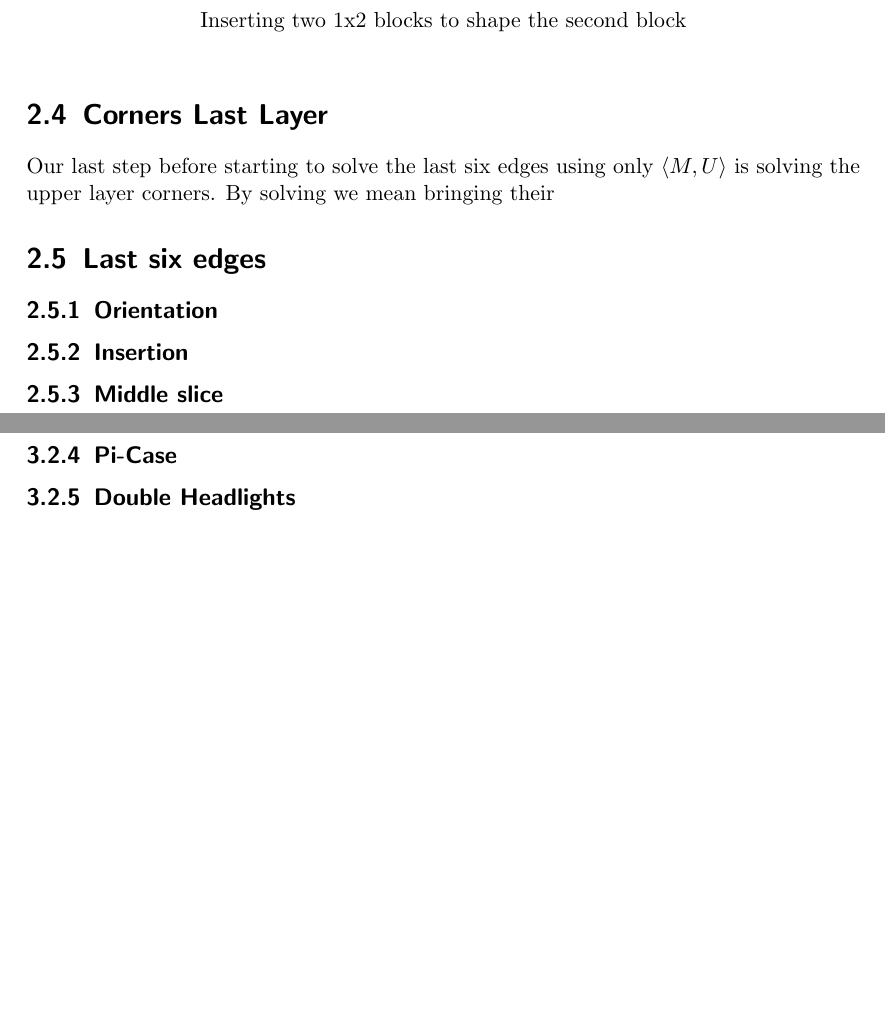
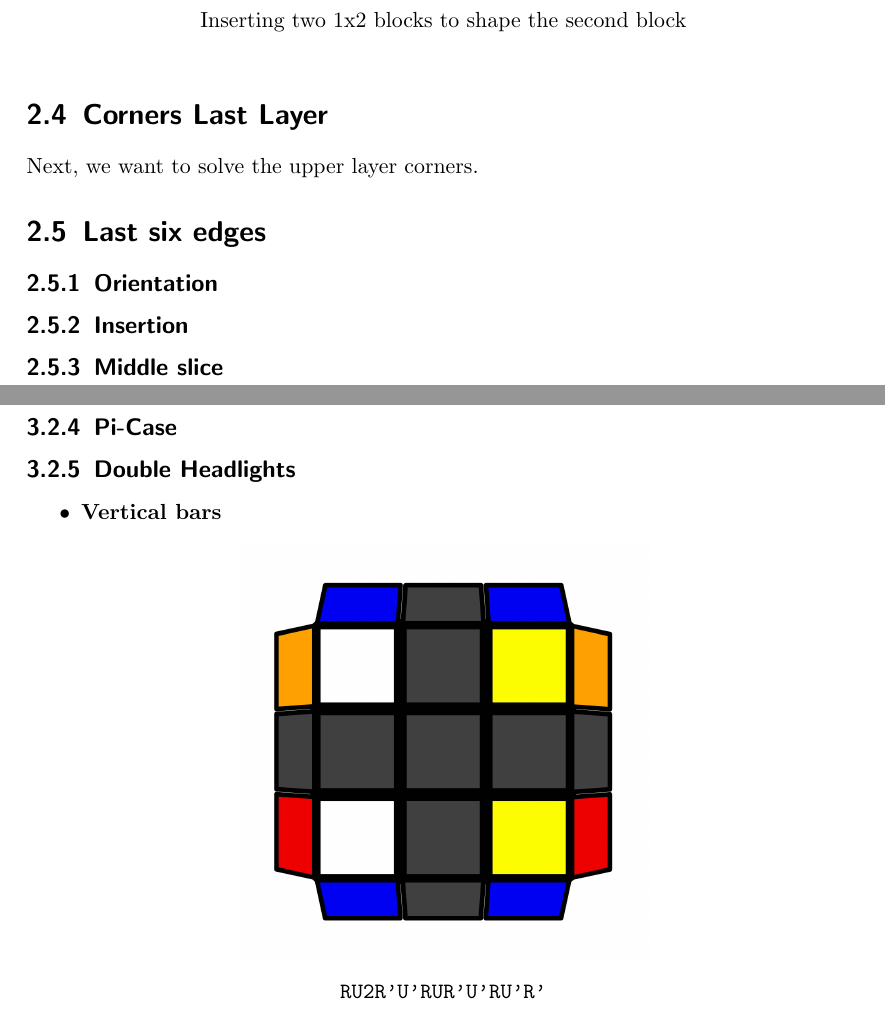
Before and after one commit to thamma/roux, a LaTeX thesis (roux.tex): two parts of pages 8 and 9 of 9 before the commit and two parts of pages 8 and 9 of 10 after it, joined at a grey line, cut so that both start at the same text, the shorter picture padded with empty space. Compiled offline with pdfLaTeX.

Commit message:
refactored, prepared cmll content

```diff
--- a/roux.tex
+++ b/roux.tex
@@ -24,7 +24,7 @@
 	\begin{figure}[ht]
 	\centering
   \includegraphics[width=#2\textwidth]{resources/#1}
-	\caption{#3}
+	\caption*{#3}
 	\end{figure}
 }
 
@@ -143,14 +143,14 @@ Again, I leave it up to you to find an efficient solution to the second block. H
 \centering
 \begin{subfigure}{.9\textwidth}
    \includegraphics[width=.3\linewidth]{resources/sb_1.png}
-  \includegraphics[width=.3\linewidth]{resources/sb_2.png}
-  \includegraphics[width=.3\linewidth]{resources/sb_3.png}
+   \includegraphics[width=.3\linewidth]{resources/sb_2.png}
+   \includegraphics[width=.3\linewidth]{resources/sb_3.png}
 \end{subfigure}
 \caption*{Inserting two 1x2 blocks to shape the second block}
 \end{figure}
 
 \section{Corners Last Layer}
-Our last step before starting to solve the last six edges using only $\langle M, U \rangle$ is solving the upper layer corners. By solving we mean bringing their
+Next, we want to solve the upper layer corners.
 
 
 \section{Last six edges}
@@ -173,6 +174,11 @@ Our last step before starting to solve the last six edges using only $\langle M,
 \subsection{Headlights}
 \subsection{Pi-Case}
 \subsection{Double Headlights}
+\begin{itemize}
+\item
+	\textbf{Vertical bars}\par
+	\img{cmll/double_headlights/vertical.png}{0.5}{\texttt{RU2R'U'RUR'U'RU'R'}}
+\end{itemize}
 \subsection{Bowtie}
 \subsection{Chameleon}
 
```
Also changed, not shown: fb_1.png (deleted), fb_2.png (deleted), resources/cmll/double_headlights/vertical.png (added), roux.pdf, roux.tex (1 more changed lines), 2 other files.
